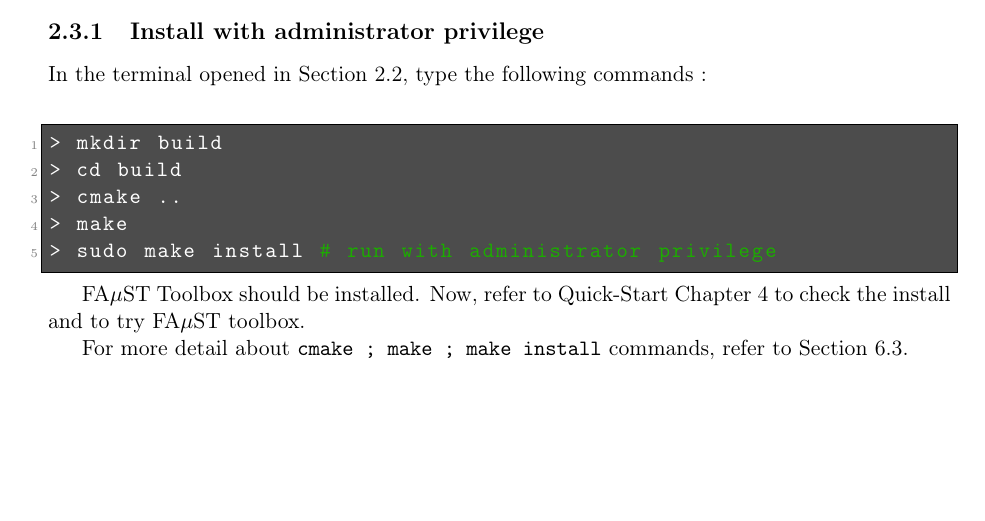
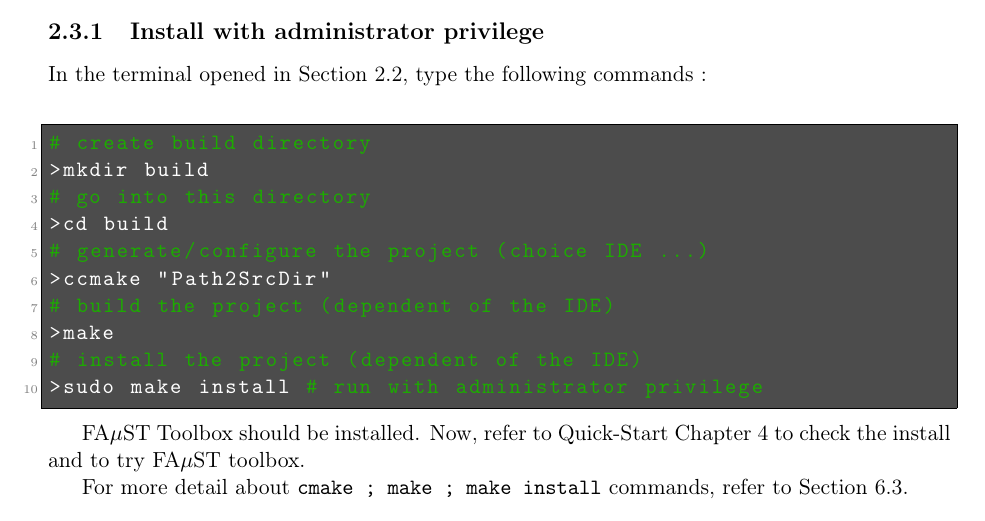
Before and after one commit to macnetic/faust, a LaTeX document (gen_doc/LaTeX/gettingStartedFAuST-version2_0.tex, which reads gen_doc/LaTeX/chapInstallUnix.tex): part of page 9 of 34, cut so that both start at the same text, the shorter picture padded with empty space. Compiled offline with pdfLaTeX.

```diff
--- a/gen_doc/LaTeX/chapInstallUnix.tex
+++ b/gen_doc/LaTeX/chapInstallUnix.tex
@@ -116,11 +116,16 @@
 \ref{sec:UnixBuildDownload}, type the following commands :
 \lstset{style=customBash}
 \begin{lstlisting}
-> mkdir build
-> cd build
-> cmake ..
-> make
-> sudo make install # run with administrator privilege
+# create build directory
+>mkdir build
+# go into this directory
+>cd build
+# generate/configure the project (choice IDE ...)
+>ccmake "Path2SrcDir"
+# build the project (dependent of the IDE)
+>make
+# install the project (dependent of the IDE)
+>sudo make install # run with administrator privilege
 \end{lstlisting}
 
 FA$\mu$ST Toolbox should be installed. Now, refer to Quick-Start Chapter \ref{sec:firstUse} to check the install and to try FA$\mu$ST toolbox.
```
Also changed, not shown: CMakeLists.txt (+2 -0 lines), wrapper/python/CMakeLists.txt (+2 -4 lines), 1 other file.
